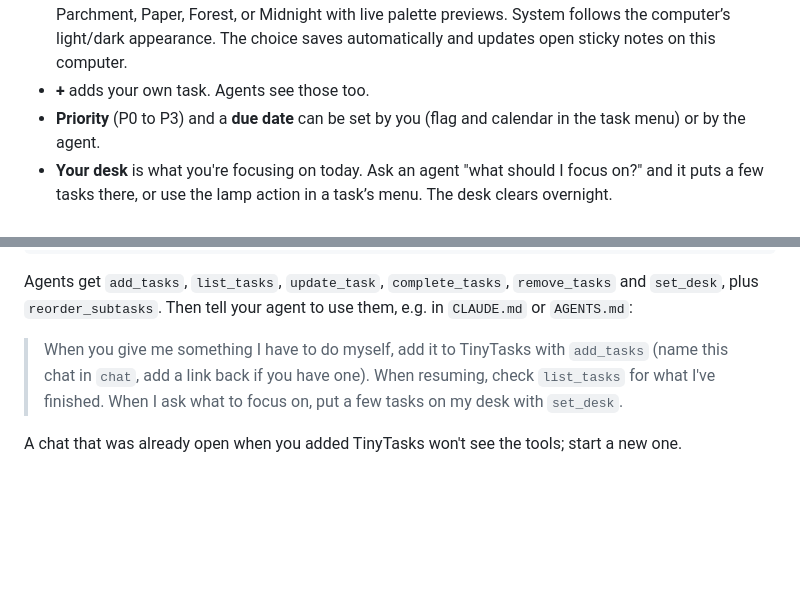
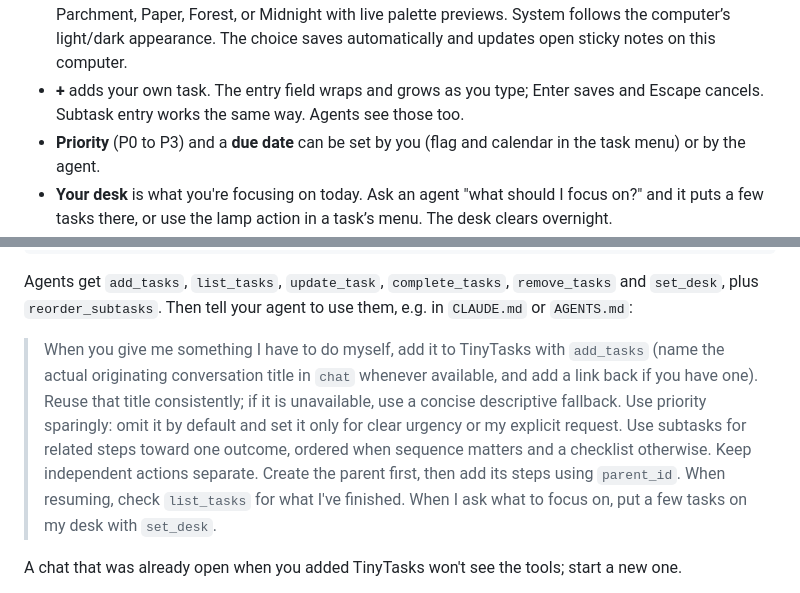
Before and after one commit to SandpiperMediaGroup/tinytasks, a Markdown page: README.md, 2 parts joined by grey strips. Drawn GitHub-style; blank space fills up the shorter version.

Commit message:
Clarify agent task guidance and wrap manual task entry

```diff
--- a/README.md
+++ b/README.md
@@ -28,7 +28,7 @@ but hasn't been tried yet.
 - **Settings** is in the Tasks menu (⌘, on Mac; Ctrl+, elsewhere). Choose Solarized Light or Dark,
   Parchment, Paper, Forest, or Midnight with live palette previews. System follows the computer’s
   light/dark appearance. The choice saves automatically and updates open sticky notes on this computer.
-- **+** adds your own task. Agents see those too.
+- **+** adds your own task. The entry field wraps and grows as you type; Enter saves and Escape cancels. Subtask entry works the same way. Agents see those too.
 - **Priority** (P0 to P3) and a **due date** can be set by you (flag and calendar in the task menu)
   or by the agent.
 - **Your desk** is what you're focusing on today. Ask an agent "what should I focus on?" and it
@@ -96,7 +96,12 @@ Agents get `add_tasks`, `list_tasks`, `update_task`, `complete_tasks`, `remove_t
 `set_desk`, plus `reorder_subtasks`. Then tell your agent to use them, e.g. in `CLAUDE.md` or `AGENTS.md`:
 
 > When you give me something I have to do myself, add it to TinyTasks with `add_tasks` (name
-> this chat in `chat`, add a link back if you have one). When resuming, check `list_tasks` for
+> the actual originating conversation title in `chat` whenever available, and add a link back if you have one).
+> Reuse that title consistently; if it is unavailable, use a concise descriptive fallback.
+> Use priority sparingly: omit it by default and set it only for clear urgency or my explicit request.
+> Use subtasks for related steps toward one outcome, ordered when sequence matters and a checklist otherwise.
+> Keep independent actions separate. Create the parent first, then add its steps using `parent_id`.
+> When resuming, check `list_tasks` for
 > what I've finished. When I ask what to focus on, put a few tasks on my desk with `set_desk`.
 
 A chat that was already open when you added TinyTasks won't see the tools; start a new one.
```
Also changed, not shown: docs/wrapping-entry.png (added), 6 other files.
